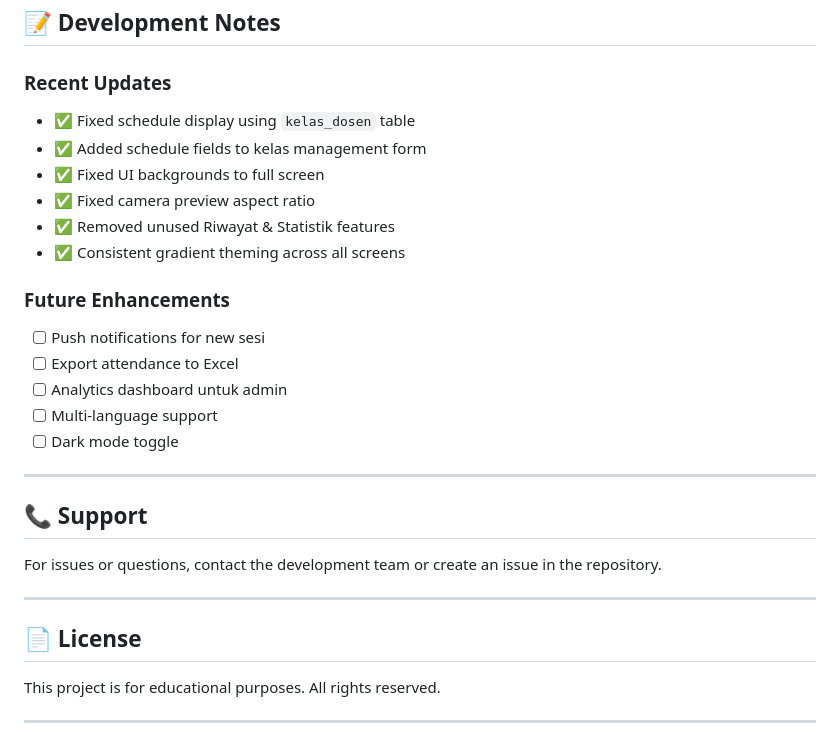
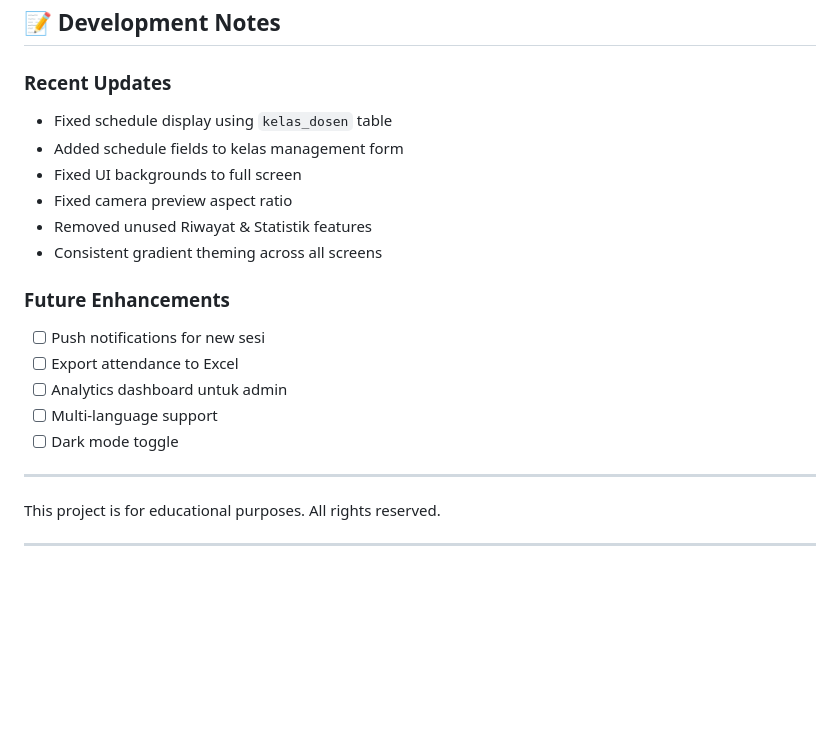
Before and after one commit to RAzuken07/Absensi-dengan-Face-Detection, a Markdown page: README.md, the part around one of its changes. Drawn GitHub-style; blank space fills up the shorter version.

```diff
--- a/README.md
+++ b/README.md
@@ -957,12 +957,12 @@ flutter run
 ## 📝 Development Notes
 
 ### Recent Updates
-- ✅ Fixed schedule display using `kelas_dosen` table
-- ✅ Added schedule fields to kelas management form
-- ✅ Fixed UI backgrounds to full screen
-- ✅ Fixed camera preview aspect ratio
-- ✅ Removed unused Riwayat & Statistik features
-- ✅ Consistent gradient theming across all screens
+- Fixed schedule display using `kelas_dosen` table
+- Added schedule fields to kelas management form
+- Fixed UI backgrounds to full screen
+- Fixed camera preview aspect ratio
+- Removed unused Riwayat & Statistik features
+- Consistent gradient theming across all screens
 
 ### Future Enhancements
 - [ ] Push notifications for new sesi
@@ -973,13 +973,6 @@ flutter run
 
 ---
 
-## 📞 Support
-
-For issues or questions, contact the development team or create an issue in the repository.
-
----
-
-## 📄 License
 
 This project is for educational purposes. All rights reserved.
 
```
Also changed, not shown: other parts of README.md (+22 -22 lines).
